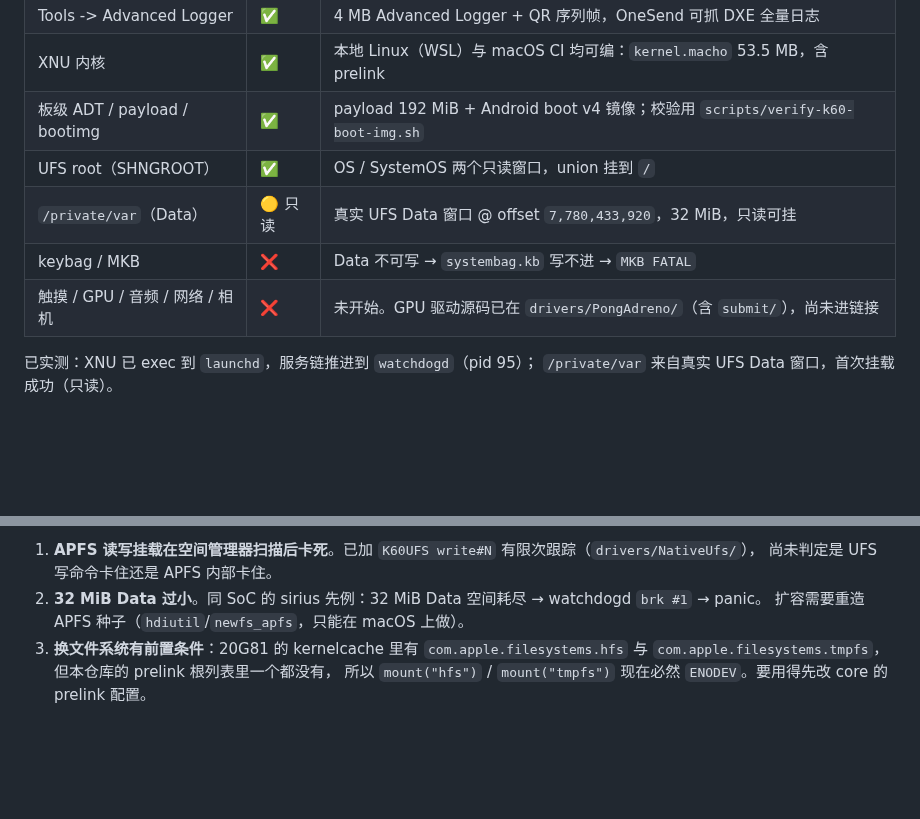
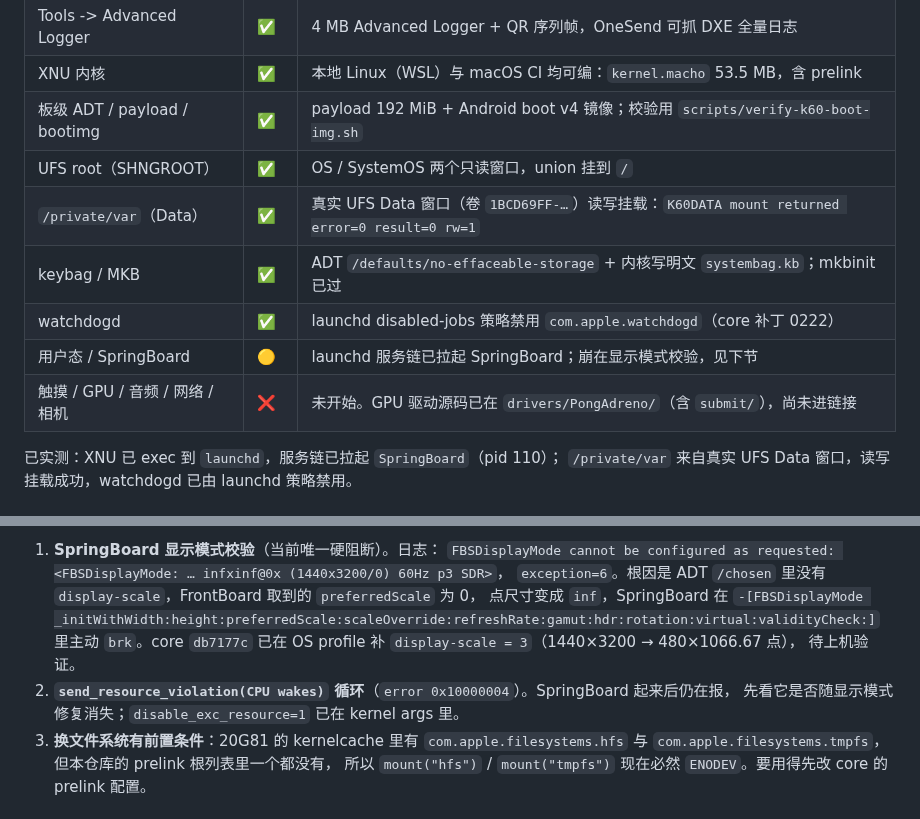
Before and after one commit to Emilelu/UniXNU-mondrian, a Markdown page: README.md, 2 parts joined by grey strips. Drawn GitHub-style; blank space fills up the shorter version.

Commit message:
docs: record the SpringBoard display-mode trap and the scale fix
The bring-up now reaches SpringBoard; the remaining stop is the
FBSDisplayMode validity check because /chosen carries no display-scale.
Data, keybag and watchdogd rows are updated to their measured state.

```diff
--- a/README.md
+++ b/README.md
@@ -29,10 +29,12 @@ Redmi K60（代号 **mondrian**，高通 **SM8475**）的 UniXNU 设备支持仓
 | XNU 内核 | ✅ | 本地 Linux（WSL）与 macOS CI 均可编：`kernel.macho` 53.5 MB，含 prelink |
 | 板级 ADT / payload / bootimg | ✅ | payload 192 MiB + Android boot v4 镜像；校验用 `scripts/verify-k60-boot-img.sh` |
 | UFS root（SHNGROOT） | ✅ | OS / SystemOS 两个只读窗口，union 挂到 `/` |
-| `/private/var`（Data） | 🟡 只读 | 真实 UFS Data 窗口 @ offset `7,780,433,920`，32 MiB，只读可挂 |
-| keybag / MKB | ❌ | Data 不可写 → `systembag.kb` 写不进 → `MKB FATAL` |
+| `/private/var`（Data） | ✅ | 真实 UFS Data 窗口（卷 `1BCD69FF-…`）读写挂载：`K60DATA mount returned error=0 result=0 rw=1` |
+| keybag / MKB | ✅ | ADT `/defaults/no-effaceable-storage` + 内核写明文 `systembag.kb`；mkbinit 已过 |
+| watchdogd | ✅ | launchd disabled-jobs 策略禁用 `com.apple.watchdogd`（core 补丁 0222） |
+| 用户态 / SpringBoard | 🟡 | launchd 服务链已拉起 SpringBoard；崩在显示模式校验，见下节 |
 | 触摸 / GPU / 音频 / 网络 / 相机 | ❌ | 未开始。GPU 驱动源码已在 `drivers/PongAdreno/`（含 `submit/`），尚未进链接 |
 
-已实测：XNU 已 exec 到 `launchd`，服务链推进到 `watchdogd`（pid 95）；
-`/private/var` 来自真实 UFS Data 窗口，首次挂载成功（只读）。
+已实测：XNU 已 exec 到 `launchd`，服务链已拉起 `SpringBoard`（pid 110）；
+`/private/var` 来自真实 UFS Data 窗口，读写挂载成功，watchdogd 已由 launchd 策略禁用。
 
@@ -40,8 +42,13 @@ Redmi K60（代号 **mondrian**，高通 **SM8475**）的 UniXNU 设备支持仓
 
-1. **APFS 读写挂载在空间管理器扫描后卡死**。已加 `K60UFS write#N` 有限次跟踪（`drivers/NativeUfs/`），
-   尚未判定是 UFS 写命令卡住还是 APFS 内部卡住。
-2. **32 MiB Data 过小**。同 SoC 的 sirius 先例：32 MiB Data 空间耗尽 → watchdogd `brk #1` → panic。
-   扩容需要重造 APFS 种子（`hdiutil`/`newfs_apfs`，只能在 macOS 上做）。
+1. **SpringBoard 显示模式校验**（当前唯一硬阻断）。日志：
+   `FBSDisplayMode cannot be configured as requested: <FBSDisplayMode: … infxinf@0x (1440x3200/0) 60Hz p3 SDR>`，
+   `exception=6`。根因是 ADT `/chosen` 里没有 `display-scale`，FrontBoard 取到的 `preferredScale` 为 0，
+   点尺寸变成 `inf`，SpringBoard 在
+   `-[FBSDisplayMode _initWithWidth:height:preferredScale:scaleOverride:refreshRate:gamut:hdr:rotation:virtual:validityCheck:]`
+   里主动 `brk`。core `db7177c` 已在 OS profile 补 `display-scale = 3`（1440×3200 → 480×1066.67 点），
+   待上机验证。
+2. **`send_resource_violation(CPU wakes)` 循环**（`error 0x10000004`）。SpringBoard 起来后仍在报，
+   先看它是否随显示模式修复消失；`disable_exc_resource=1` 已在 kernel args 里。
 3. **换文件系统有前置条件**：20G81 的 kernelcache 里有 `com.apple.filesystems.hfs` 与
    `com.apple.filesystems.tmpfs`，但本仓库的 prelink 根列表里一个都没有，
    所以 `mount("hfs")` / `mount("tmpfs")` 现在必然 `ENODEV`。要用得先改 core 的 prelink 配置。
```
Also changed, not shown: other parts of README.md (+1 -1 lines).
